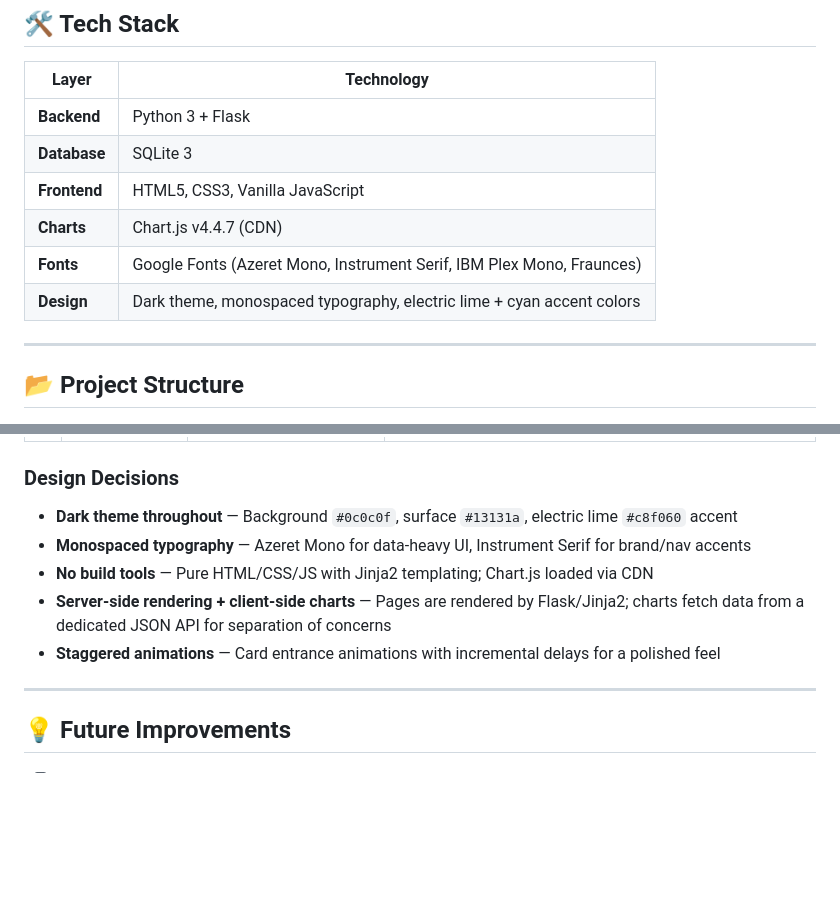
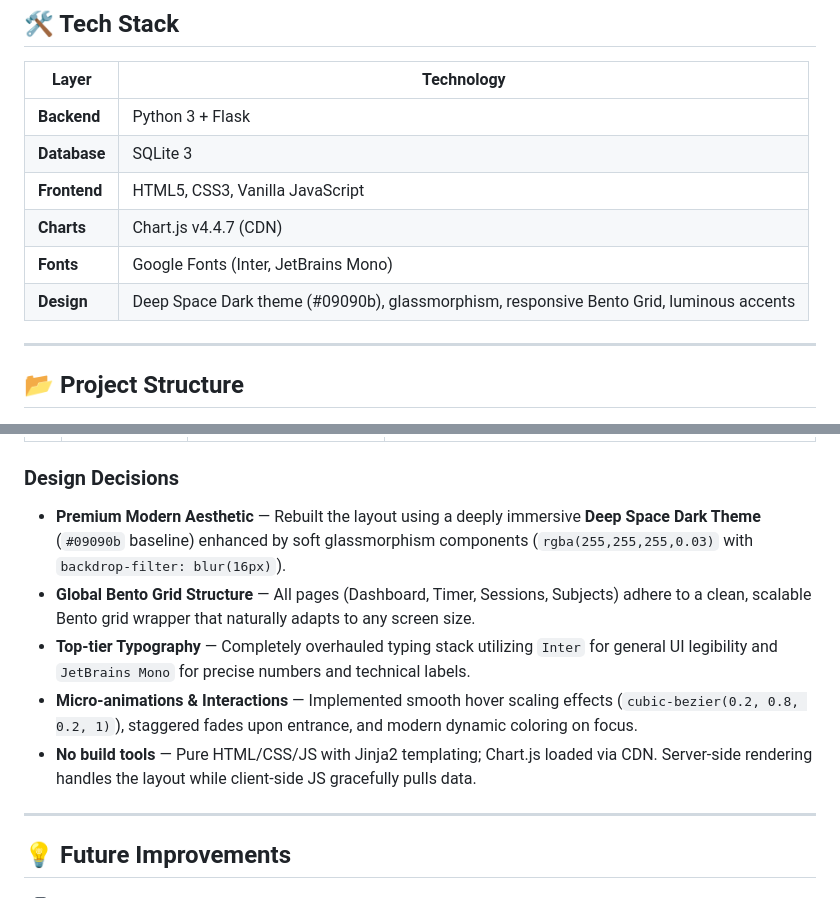
Before and after one commit to engrfayyazabbas/study_tracker, a Markdown page: README.md, 2 parts joined by grey strips. Rendered like a GitHub page; blank space fills up the shorter version.

Commit message:
docs: update README for UI/UX modernization and Bento Grid styling

```diff
--- a/README.md
+++ b/README.md
@@ -46,8 +46,8 @@
 | **Database** | SQLite 3 |
 | **Frontend** | HTML5, CSS3, Vanilla JavaScript |
 | **Charts** | Chart.js v4.4.7 (CDN) |
-| **Fonts** | Google Fonts (Azeret Mono, Instrument Serif, IBM Plex Mono, Fraunces) |
-| **Design** | Dark theme, monospaced typography, electric lime + cyan accent colors |
+| **Fonts** | Google Fonts (Inter, JetBrains Mono) |
+| **Design** | Deep Space Dark theme (#09090b), glassmorphism, responsive Bento Grid, luminous accents |
 
 ---
 
@@ -179,11 +179,11 @@ python app.py
 
 ### Design Decisions
 
-- **Dark theme throughout** — Background `#0c0c0f`, surface `#13131a`, electric lime `#c8f060` accent
-- **Monospaced typography** — Azeret Mono for data-heavy UI, Instrument Serif for brand/nav accents
-- **No build tools** — Pure HTML/CSS/JS with Jinja2 templating; Chart.js loaded via CDN
-- **Server-side rendering + client-side charts** — Pages are rendered by Flask/Jinja2; charts fetch data from a dedicated JSON API for separation of concerns
-- **Staggered animations** — Card entrance animations with incremental delays for a polished feel
+- **Premium Modern Aesthetic** — Rebuilt the layout using a deeply immersive **Deep Space Dark Theme** (`#09090b` baseline) enhanced by soft glassmorphism components (`rgba(255,255,255,0.03)` with `backdrop-filter: blur(16px)`).
+- **Global Bento Grid Structure** — All pages (Dashboard, Timer, Sessions, Subjects) adhere to a clean, scalable Bento grid wrapper that naturally adapts to any screen size.
+- **Top-tier Typography** — Completely overhauled typing stack utilizing `Inter` for general UI legibility and `JetBrains Mono` for precise numbers and technical labels.
+- **Micro-animations & Interactions** — Implemented smooth hover scaling effects (`cubic-bezier(0.2, 0.8, 0.2, 1)`), staggered fades upon entrance, and modern dynamic coloring on focus.
+- **No build tools** — Pure HTML/CSS/JS with Jinja2 templating; Chart.js loaded via CDN. Server-side rendering handles the layout while client-side JS gracefully pulls data.
 
 ---
 
```
